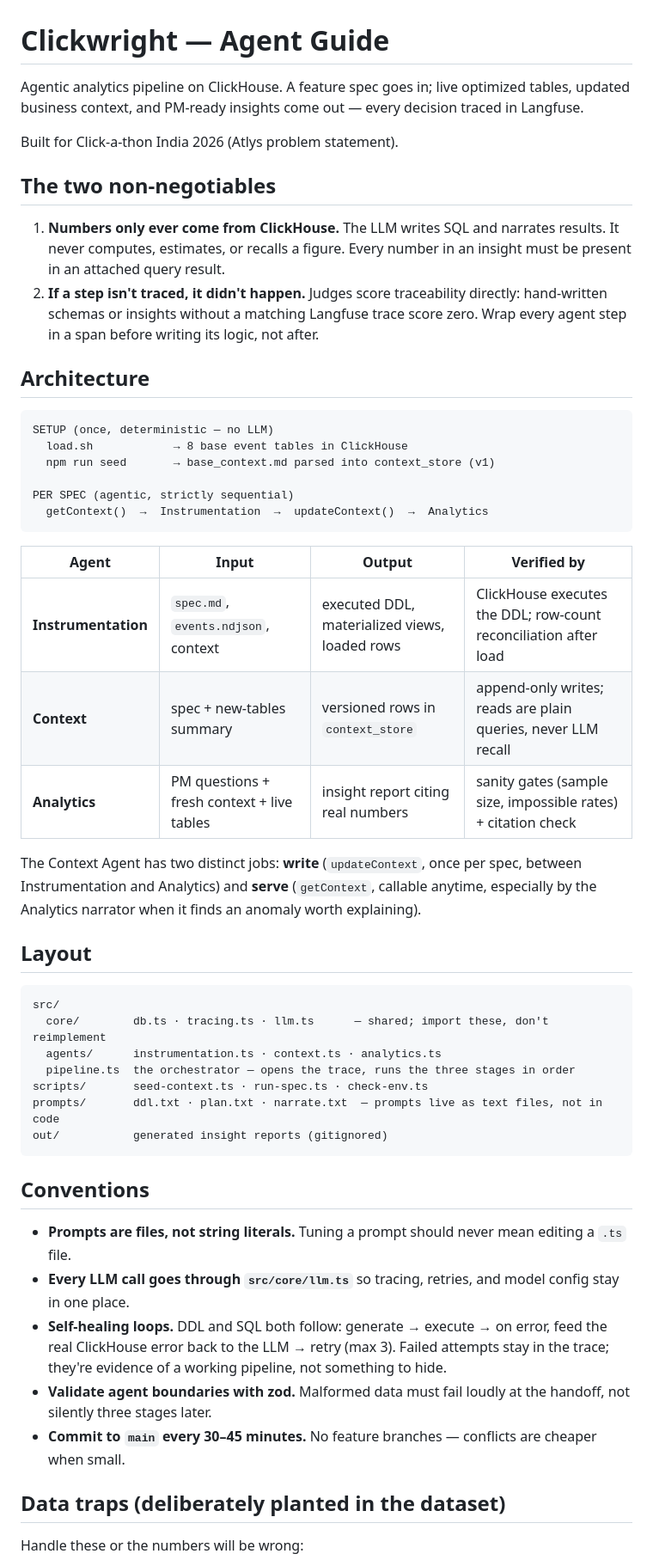
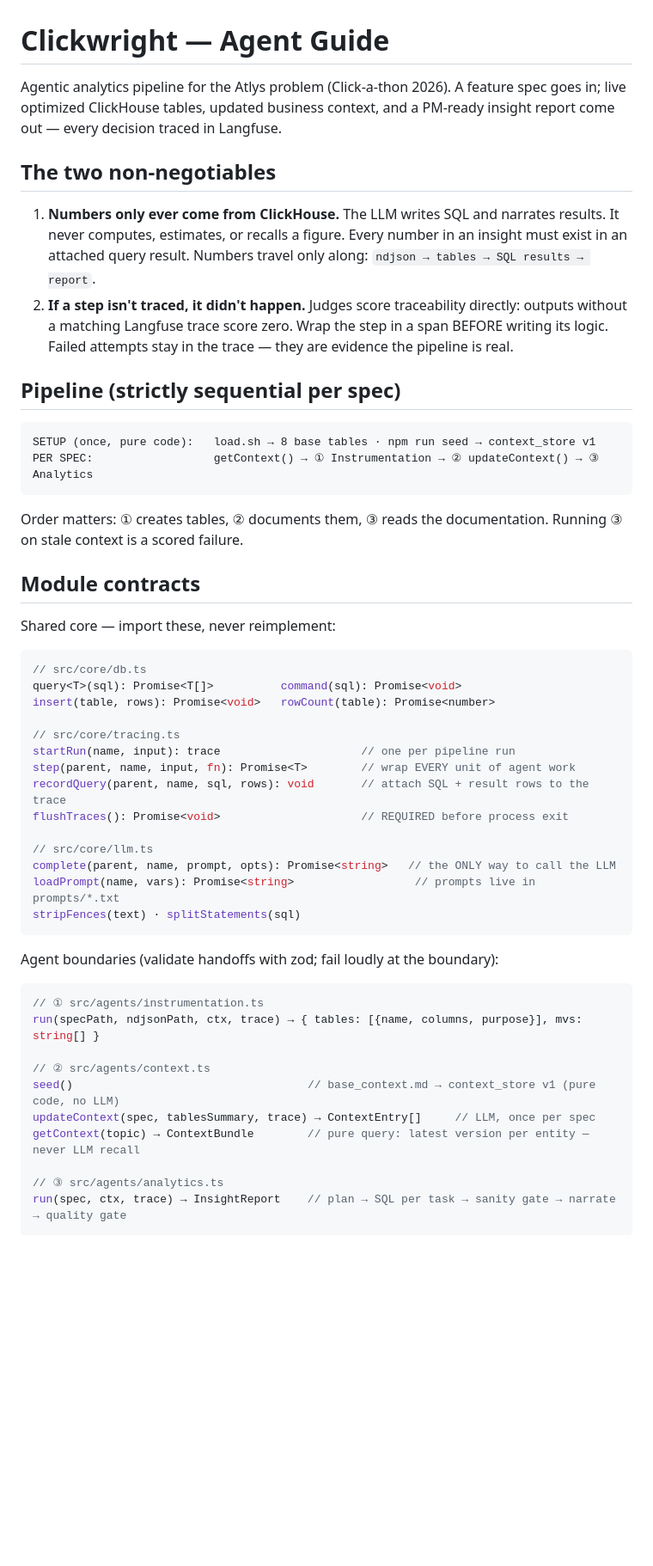
Before and after one commit to bjpadhy/Clickwright, a Markdown page: AGENTS.md, the part around one of its changes. Shown at 86% size. Rendered like a GitHub page; blank space fills up the shorter version.

Commit message:
Sharpen AGENTS.md: module contracts, generation rules, trace shape
Co-Authored-By: Claude Fable 5 <noreply@anthropic.com>

````diff
--- a/AGENTS.md
+++ b/AGENTS.md
@@ -1,64 +1,61 @@
 # Clickwright — Agent Guide
 
-Agentic analytics pipeline on ClickHouse. A feature spec goes in; live optimized tables,
-updated business context, and PM-ready insights come out — every decision traced in Langfuse.
-
-Built for Click-a-thon India 2026 (Atlys problem statement).
+Agentic analytics pipeline for the Atlys problem (Click-a-thon 2026). A feature spec goes in;
+live optimized ClickHouse tables, updated business context, and a PM-ready insight report come
+out — every decision traced in Langfuse.
 
 ## The two non-negotiables
 
-1. **Numbers only ever come from ClickHouse.** The LLM writes SQL and narrates results.
-   It never computes, estimates, or recalls a figure. Every number in an insight must be
-   present in an attached query result.
-2. **If a step isn't traced, it didn't happen.** Judges score traceability directly:
-   hand-written schemas or insights without a matching Langfuse trace score zero.
-   Wrap every agent step in a span before writing its logic, not after.
+1. **Numbers only ever come from ClickHouse.** The LLM writes SQL and narrates results. It never
+   computes, estimates, or recalls a figure. Every number in an insight must exist in an attached
+   query result. Numbers travel only along: `ndjson → tables → SQL results → report`.
+2. **If a step isn't traced, it didn't happen.** Judges score traceability directly: outputs
+   without a matching Langfuse trace score zero. Wrap the step in a span BEFORE writing its
+   logic. Failed attempts stay in the trace — they are evidence the pipeline is real.
 
-## Architecture
+## Pipeline (strictly sequential per spec)
 
 ```
-SETUP (once, deterministic — no LLM)
-  load.sh            → 8 base event tables in ClickHouse
-  npm run seed       → base_context.md parsed into context_store (v1)
-
-PER SPEC (agentic, strictly sequential)
-  getContext()  →  Instrumentation  →  updateContext()  →  Analytics
+SETUP (once, pure code):   load.sh → 8 base tables · npm run seed → context_store v1
+PER SPEC:                  getContext() → ① Instrumentation → ② updateContext() → ③ Analytics
 ```
 
-| Agent | Input | Output | Verified by |
-|---|---|---|---|
-| **Instrumentation** | `spec.md`, `events.ndjson`, context | executed DDL, materialized views, loaded rows | ClickHouse executes the DDL; row-count reconciliation after load |
-| **Context** | spec + new-tables summary | versioned rows in `context_store` | append-only writes; reads are plain queries, never LLM recall |
-| **Analytics** | PM questions + fresh context + live tables | insight report citing real numbers | sanity gates (sample size, impossible rates) + citation check |
+Order matters: ① creates tables, ② documents them, ③ reads the documentation. Running ③ on
+stale context is a scored failure.
 
-The Context Agent has two distinct jobs: **write** (`updateContext`, once per spec, between
-Instrumentation and Analytics) and **serve** (`getContext`, callable anytime, especially by
-the Analytics narrator when it finds an anomaly worth explaining).
+## Module contracts
 
-## Layout
+Shared core — import these, never reimplement:
 
-```
-src/
-  core/        db.ts · tracing.ts · llm.ts      — shared; import these, don't reimplement
-  agents/      instrumentation.ts · context.ts · analytics.ts
-  pipeline.ts  the orchestrator — opens the trace, runs the three stages in order
-scripts/       seed-context.ts · run-spec.ts · check-env.ts
-prompts/       ddl.txt · plan.txt · narrate.txt  — prompts live as text files, not in code
-out/           generated insight reports (gitignored)
+```ts
+// src/core/db.ts
+query<T>(sql): Promise<T[]>          command(sql): Promise<void>
+insert(table, rows): Promise<void>   rowCount(table): Promise<number>
+
+// src/core/tracing.ts
+startRun(name, input): trace                     // one per pipeline run
+step(parent, name, input, fn): Promise<T>        // wrap EVERY unit of agent work
+recordQuery(parent, name, sql, rows): void       // attach SQL + result rows to the trace
+flushTraces(): Promise<void>                     // REQUIRED before process exit
+
+// src/core/llm.ts
+complete(parent, name, prompt, opts): Promise<string>   // the ONLY way to call the LLM
+loadPrompt(name, vars): Promise<string>                  // prompts live in prompts/*.txt
+stripFences(text) · splitStatements(sql)
 ```
 
-## Conventions
+Agent boundaries (validate handoffs with zod; fail loudly at the boundary):
 
-- **Prompts are files, not string literals.** Tuning a prompt should never mean editing a `.ts` file.
-- **Every LLM call goes through `src/core/llm.ts`** so tracing, retries, and model config stay in one place.
-- **Self-healing loops.** DDL and SQL both follow: generate → execute → on error, feed the real
-  ClickHouse error back to the LLM → retry (max 3). Failed attempts stay in the trace; they're
-  evidence of a working pipeline, not something to hide.
-- **Validate agent boundaries with zod.** Malformed data must fail loudly at the handoff, not
-  silently three stages later.
-- **Commit to `main` every 30–45 minutes.** No feature branches — conflicts are cheaper when small.
+```ts
+// ① src/agents/instrumentation.ts
+run(specPath, ndjsonPath, ctx, trace) → { tables: [{name, columns, purpose}], mvs: string[] }
 
-## Data traps (deliberately planted in the dataset)
+// ② src/agents/context.ts
+seed()                                   // base_context.md → context_store v1 (pure code, no LLM)
+updateContext(spec, tablesSummary, trace) → ContextEntry[]     // LLM, once per spec
+getContext(topic) → ContextBundle        // pure query: latest version per entity — never LLM recall
 
-Handle these or the numbers will be wrong:
+// ③ src/agents/analytics.ts
+run(spec, ctx, trace) → InsightReport    // plan → SQL per task → sanity gate → narrate → quality gate
+```
 
````
Also changed, not shown: other parts of AGENTS.md (+47 -19 lines).
